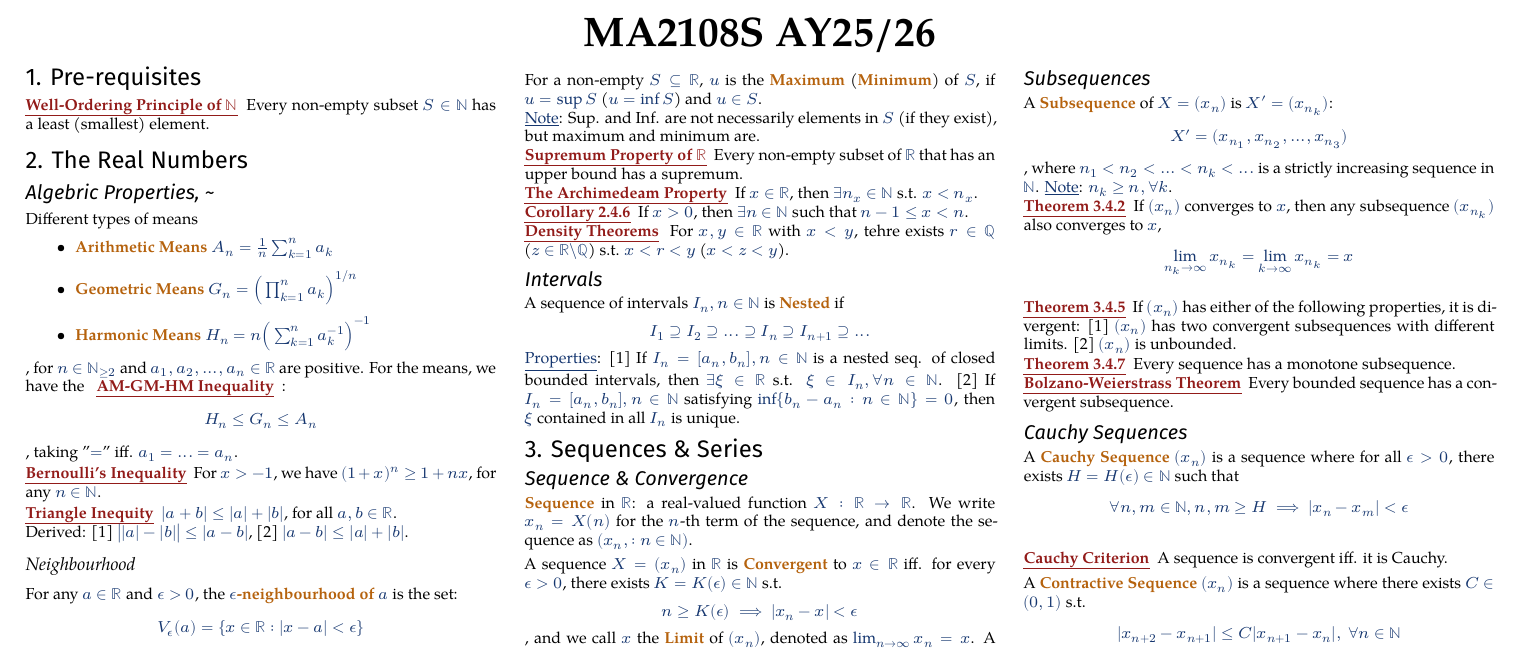
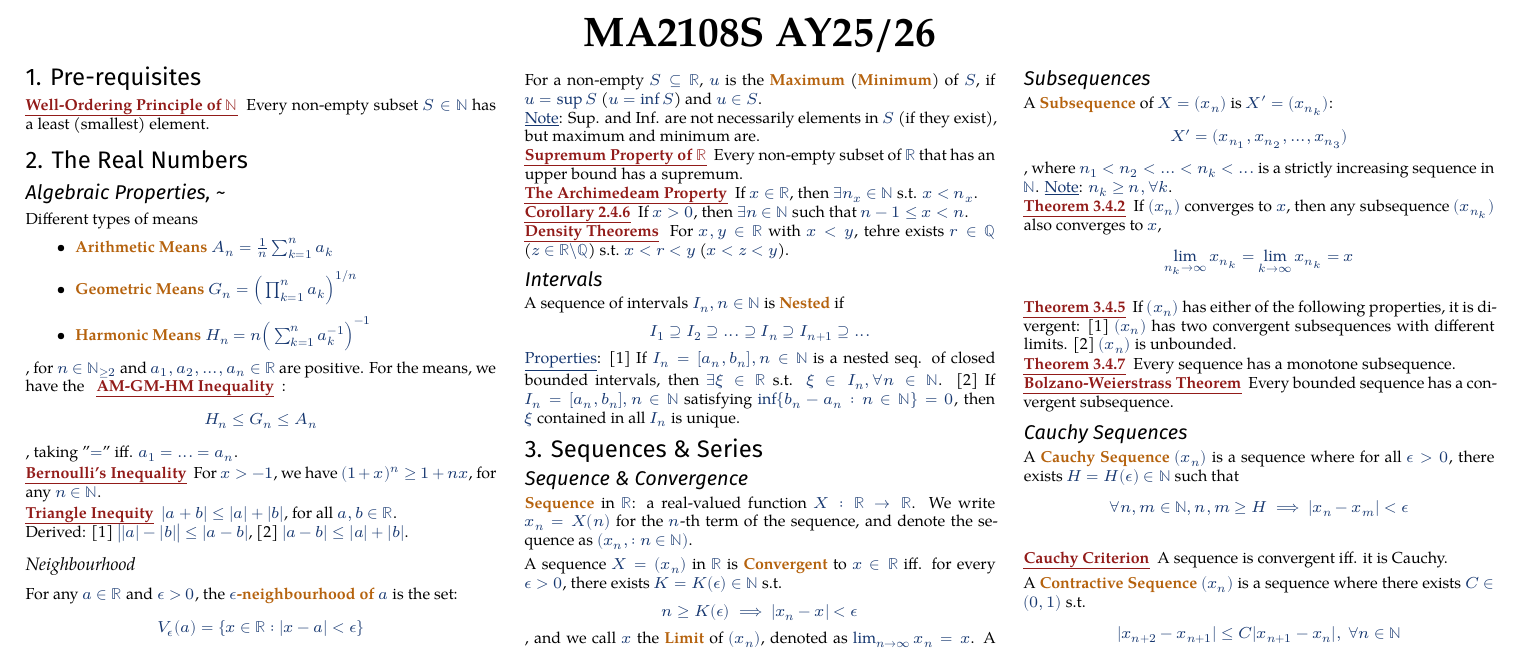
Before and after one commit to matthewyeomys/cheatsheets, a LaTeX document (MA2108S/MA2108S_finals_cheatsheet.tex): part of page 1 of 4, cut so that both start at the same text. Compiled offline with XeLaTeX; a missing font is replaced by an installed copy or a similar font.

Commit message:
Updates from Overleaf

```diff
--- a/MA2108S/MA2108S_finals_cheatsheet.tex
+++ b/MA2108S/MA2108S_finals_cheatsheet.tex
@@ -122,7 +122,7 @@
 
 
 \section{2. The Real Numbers}
-\subsection{Algebric Properties, \textasciitilde}
+\subsection{Algebraic Properties, \textasciitilde}
 Different types of means
 \begin{itemize}
     \item \deff{Arithmetic Means} $A_n = \frac{1}{n} \sum_{k=1}^n a_k$
```
Also changed, not shown: CS2100/CS2100 Notes Condensed.pdf (added), CS2109S/CS2109S_MT_cheatsheet.pdf (added), MA2214/MA2214_MT_cheatsheet.pdf (added), MA2108S/MA2108S_finals_cheatsheet.tex (2 more changed lines).
